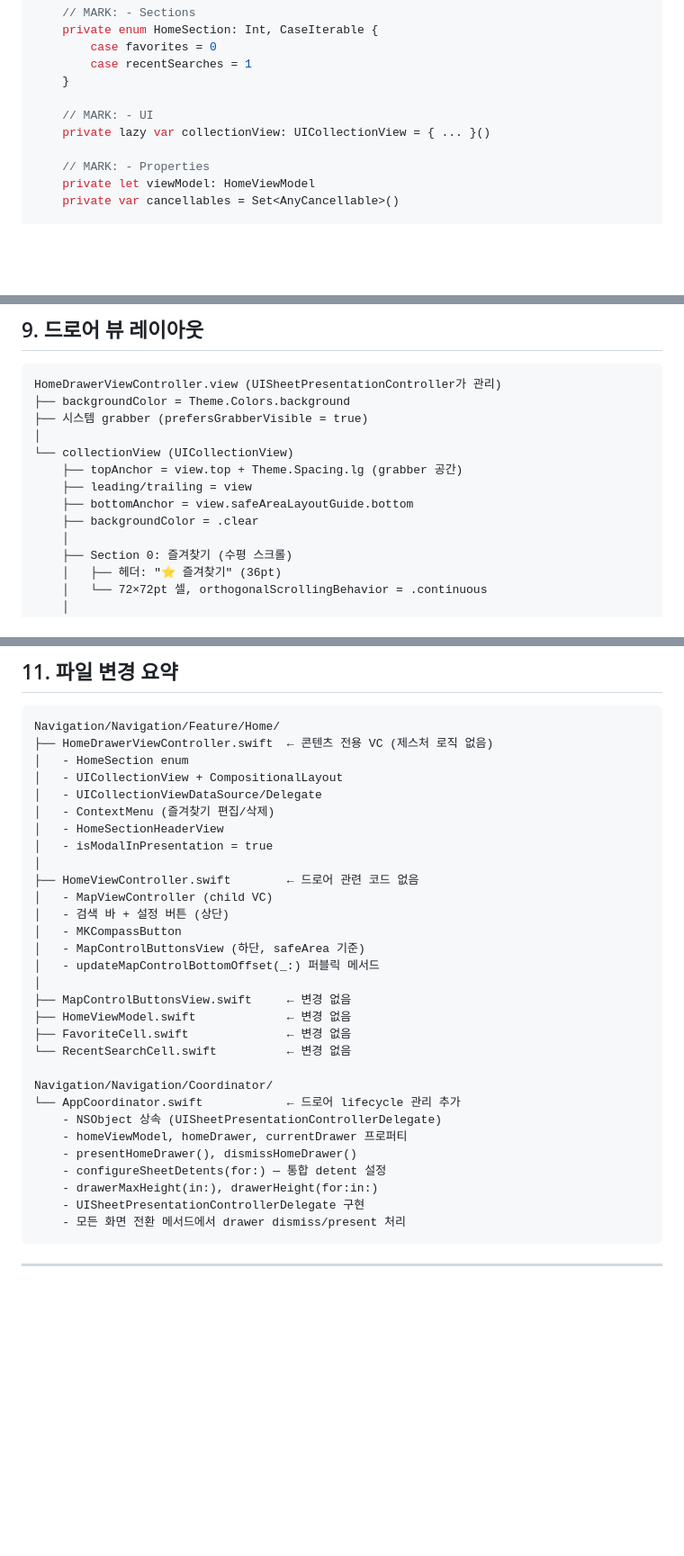
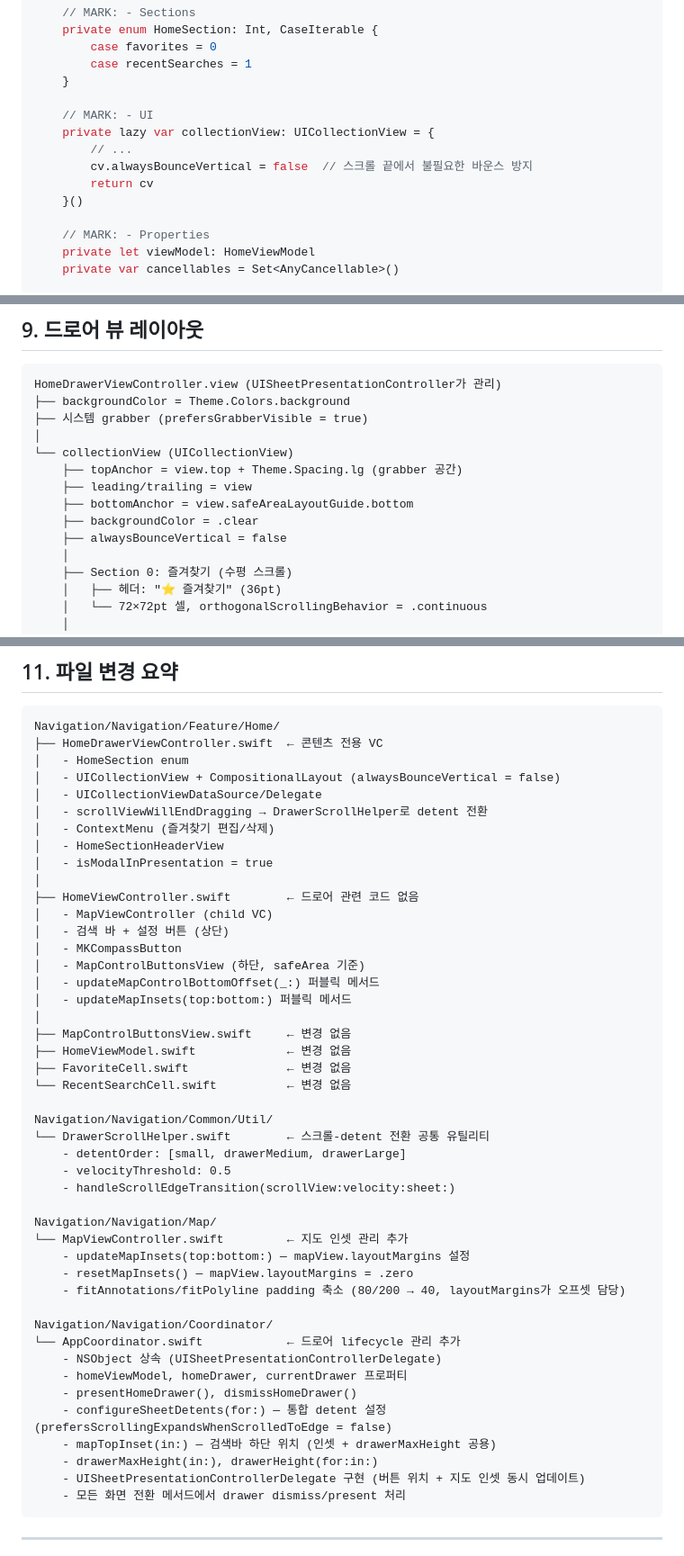
Before and after one commit to jungjae-dev/Navigation, a Markdown page: Documents/Feature/HomeDrawer.md, 3 parts joined by grey strips. Shown at 90% size. Drawn GitHub-style; blank space fills up the shorter version.

````diff
--- a/Documents/Feature/HomeDrawer.md
+++ b/Documents/Feature/HomeDrawer.md
@@ -309,7 +337,11 @@ final class HomeDrawerViewController: UIViewController {
     }
 
     // MARK: - UI
-    private lazy var collectionView: UICollectionView = { ... }()
+    private lazy var collectionView: UICollectionView = {
+        // ...
+        cv.alwaysBounceVertical = false  // 스크롤 끝에서 불필요한 바운스 방지
+        return cv
+    }()
 
     // MARK: - Properties
     private let viewModel: HomeViewModel
@@ -432,6 +509,7 @@ HomeDrawerViewController.view (UISheetPresentationController가 관리)
     ├── leading/trailing = view
     ├── bottomAnchor = view.safeAreaLayoutGuide.bottom
     ├── backgroundColor = .clear
+    ├── alwaysBounceVertical = false
     │
     ├── Section 0: 즐겨찾기 (수평 스크롤)
     │   ├── 헤더: "⭐ 즐겨찾기" (36pt)
@@ -474,10 +552,11 @@ HomeDrawerViewController.view (UISheetPresentationController가 관리)
 
 ```
 Navigation/Navigation/Feature/Home/
-├── HomeDrawerViewController.swift  ← 콘텐츠 전용 VC (제스처 로직 없음)
+├── HomeDrawerViewController.swift  ← 콘텐츠 전용 VC
 │   - HomeSection enum
-│   - UICollectionView + CompositionalLayout
+│   - UICollectionView + CompositionalLayout (alwaysBounceVertical = false)
 │   - UICollectionViewDataSource/Delegate
+│   - scrollViewWillEndDragging → DrawerScrollHelper로 detent 전환
 │   - ContextMenu (즐겨찾기 편집/삭제)
 │   - HomeSectionHeaderView
 │   - isModalInPresentation = true
@@ -488,20 +567,34 @@ Navigation/Navigation/Feature/Home/
 │   - MKCompassButton
 │   - MapControlButtonsView (하단, safeArea 기준)
 │   - updateMapControlBottomOffset(_:) 퍼블릭 메서드
+│   - updateMapInsets(top:bottom:) 퍼블릭 메서드
 │
 ├── MapControlButtonsView.swift     ← 변경 없음
 ├── HomeViewModel.swift             ← 변경 없음
 ├── FavoriteCell.swift              ← 변경 없음
 └── RecentSearchCell.swift          ← 변경 없음
 
+Navigation/Navigation/Common/Util/
+└── DrawerScrollHelper.swift        ← 스크롤-detent 전환 공통 유틸리티
+    - detentOrder: [small, drawerMedium, drawerLarge]
+    - velocityThreshold: 0.5
+    - handleScrollEdgeTransition(scrollView:velocity:sheet:)
+
+Navigation/Navigation/Map/
+└── MapViewController.swift         ← 지도 인셋 관리 추가
+    - updateMapInsets(top:bottom:) — mapView.layoutMargins 설정
+    - resetMapInsets() — mapView.layoutMargins = .zero
+    - fitAnnotations/fitPolyline padding 축소 (80/200 → 40, layoutMargins가 오프셋 담당)
+
 Navigation/Navigation/Coordinator/
 └── AppCoordinator.swift            ← 드로어 lifecycle 관리 추가
     - NSObject 상속 (UISheetPresentationControllerDelegate)
     - homeViewModel, homeDrawer, currentDrawer 프로퍼티
     - presentHomeDrawer(), dismissHomeDrawer()
-    - configureSheetDetents(for:) — 통합 detent 설정
+    - configureSheetDetents(for:) — 통합 detent 설정 (prefersScrollingExpandsWhenScrolledToEdge = false)
+    - mapTopInset(in:) — 검색바 하단 위치 (인셋 + drawerMaxHeight 공용)
     - drawerMaxHeight(in:), drawerHeight(for:in:)
-    - UISheetPresentationControllerDelegate 구현
+    - UISheetPresentationControllerDelegate 구현 (버튼 위치 + 지도 인셋 동시 업데이트)
     - 모든 화면 전환 메서드에서 drawer dismiss/present 처리
 ```
 
````
Also changed, not shown: other parts of Documents/Feature/HomeDrawer.md (+89 -16 lines).
